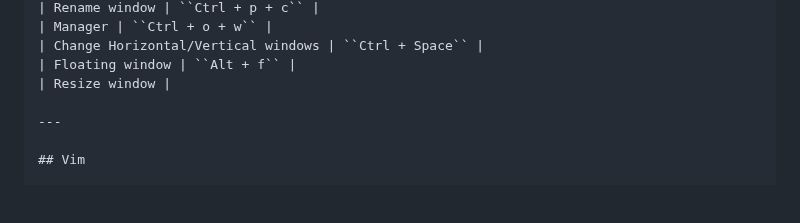
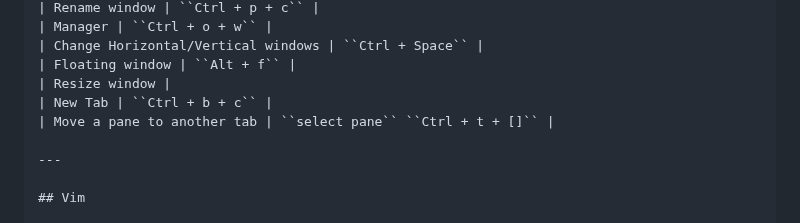
Before and after one commit to alie8096/my-command, a Markdown page: README.md, the part around the change. Drawn GitHub-style; blank space fills up the shorter version.

Commit message:
Zellij Terminal Commands - create new tab and move pane to another tab

```diff
--- a/README.md
+++ b/README.md
@@ -117,6 +117,8 @@ drive.mount('/content/drive/')
 | Change Horizontal/Vertical windows | ``Ctrl + Space`` |
 | Floating window | ``Alt + f`` |
 | Resize window |
+| New Tab | ``Ctrl + b + c`` |
+| Move a pane to another tab | ``select pane`` ``Ctrl + t + []`` |
 
 ---
 
```
